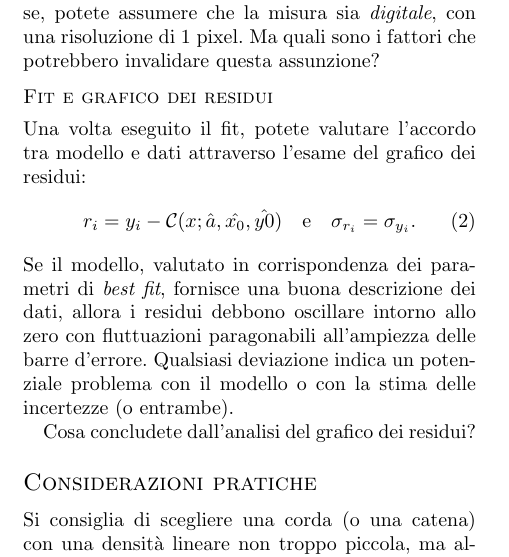
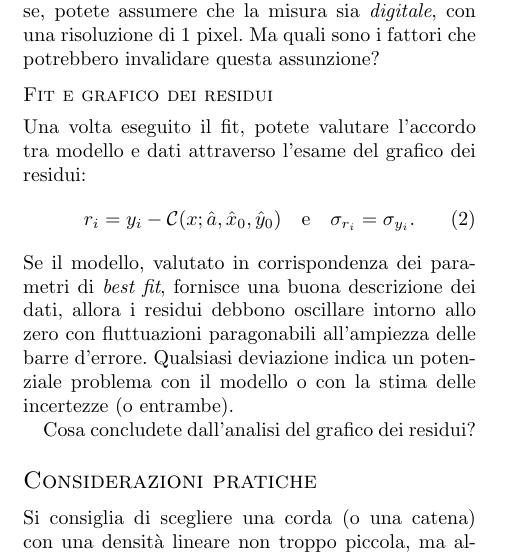
Before and after one commit to unipi-physics-labs/lab1-sheets, a LaTeX document (sheets/dad_catenaria.tex): part of one column of page 1 of 2, cut so that both start at the same text. Compiled offline with pdfLaTeX; a LaTeX package or settings file that is missing is left out.

Commit message:
fix eqn 2

```diff
--- a/sheets/dad_catenaria.tex
+++ b/sheets/dad_catenaria.tex
@@ -77,7 +77,7 @@ di 1~pixel. Ma quali sono i fattori che potrebbero invalidare questa assunzione?
 Una volta eseguito il fit, potete valutare l'accordo tra modello e dati
 attraverso l'esame del grafico dei residui:
 \begin{align}
-  r_i = y_i - \mathcal{C}(x; \hat{a}, \hat{x_0}, \hat{y0}) \quad \text{e}
+  r_i = y_i - \mathcal{C}(x; \hat{a}, \hat{x}_0, \hat{y}_0) \quad \text{e}
   \quad \sigma_{r_i} = \sigma_{y_i}.
 \end{align}
 Se il modello, valutato in corrispondenza dei parametri di \emph{best fit},
```
